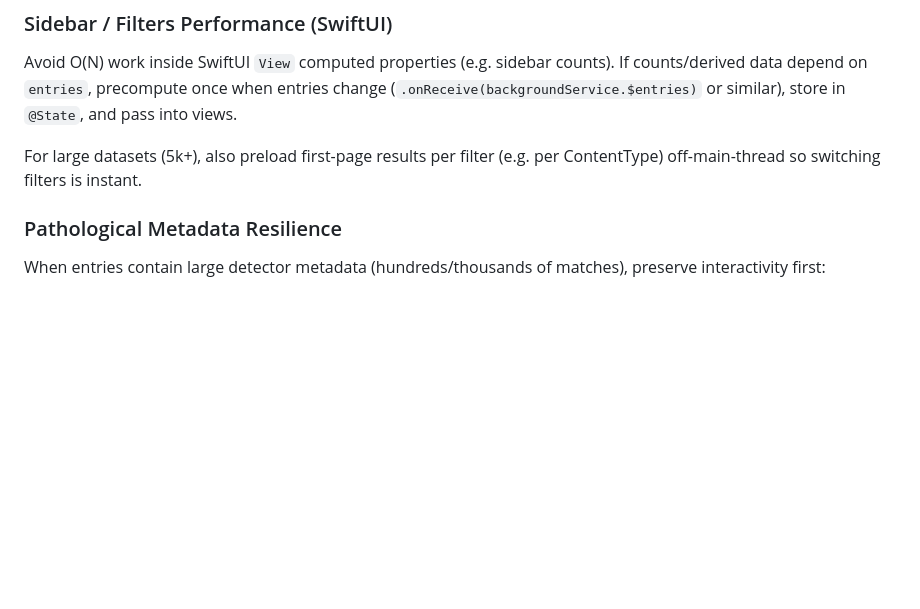
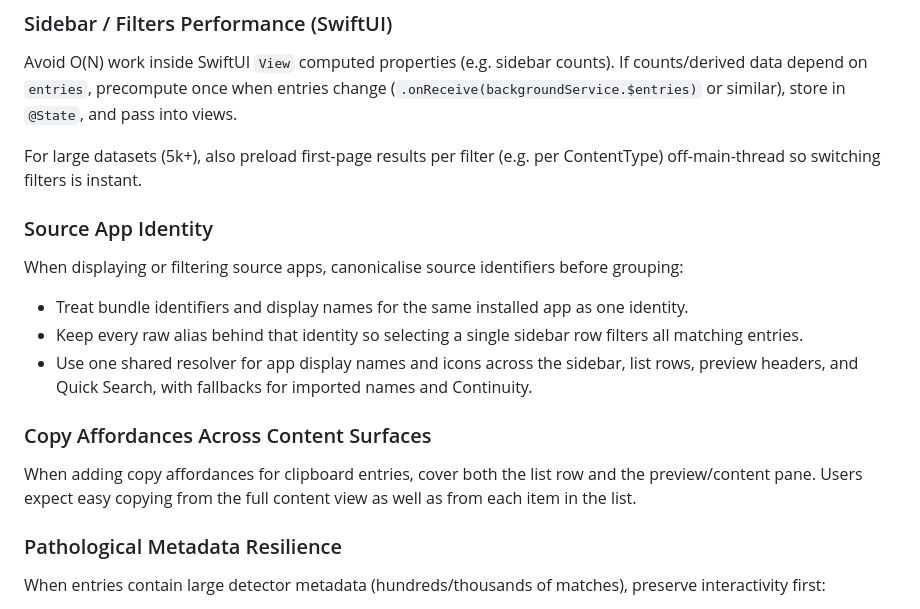
Before and after one commit to crmitchelmore/pasta, a Markdown page: .github/copilot-instructions.md, the part around the change. Rendered like a GitHub page; blank space fills up the shorter version.

Commit message:
docs: capture source app and copy affordance patterns
Co-authored-by: Copilot <223556219+Copilot@users.noreply.github.com>

```diff
--- a/.github/copilot-instructions.md
+++ b/.github/copilot-instructions.md
@@ -103,6 +103,15 @@ If counts/derived data depend on `entries`, precompute once when entries change
 
 For large datasets (5k+), also preload first-page results per filter (e.g. per ContentType)
 off-main-thread so switching filters is instant.
+
+### Source App Identity
+When displaying or filtering source apps, canonicalise source identifiers before grouping:
+- Treat bundle identifiers and display names for the same installed app as one identity.
+- Keep every raw alias behind that identity so selecting a single sidebar row filters all matching entries.
+- Use one shared resolver for app display names and icons across the sidebar, list rows, preview headers, and Quick Search, with fallbacks for imported names and Continuity.
+
+### Copy Affordances Across Content Surfaces
+When adding copy affordances for clipboard entries, cover both the list row and the preview/content pane. Users expect easy copying from the full content view as well as from each item in the list.
 
 ### Pathological Metadata Resilience
 When entries contain large detector metadata (hundreds/thousands of matches), preserve interactivity first:
```
